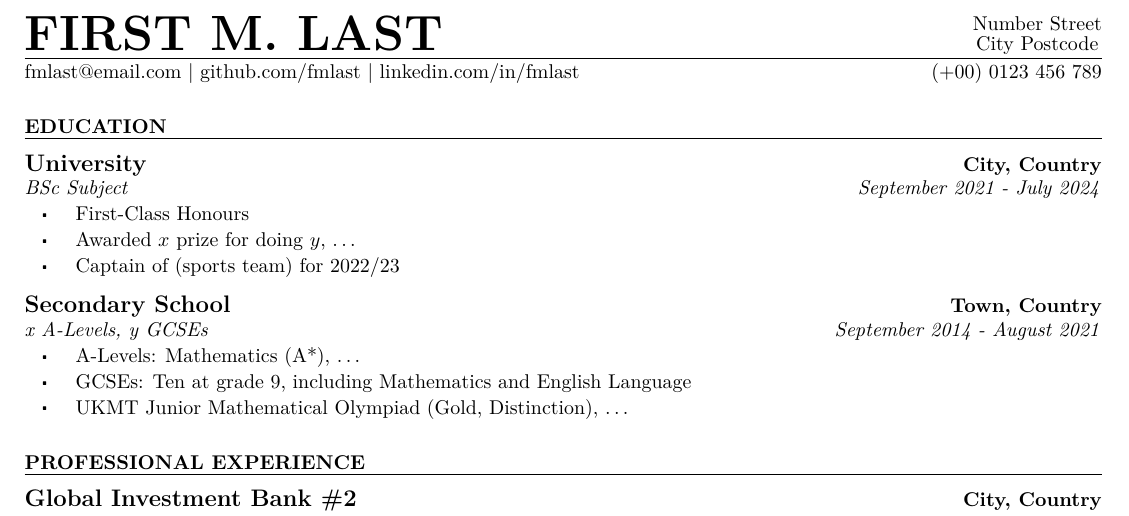
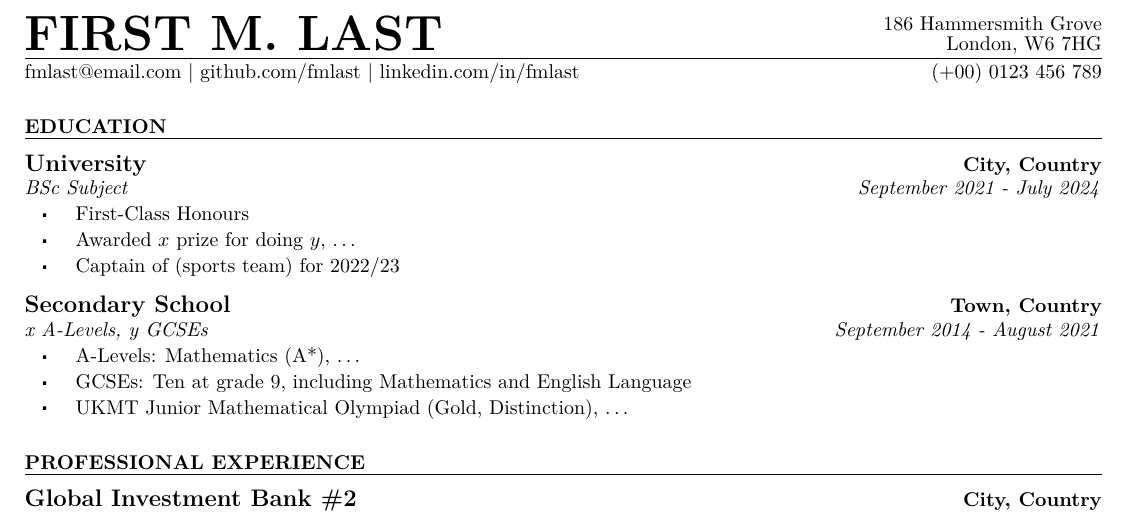
Before and after one commit to jgacton/LaTeX-CV-Template, a LaTeX CV (Example.tex, which reads CV.cls): part of the page, cut at the place of the change. Compiled offline with pdfLaTeX.

Commit message:
Better alignment of address

```diff
--- a/CV.cls
+++ b/CV.cls
@@ -37,9 +37,9 @@
 }
 \makeatother
 
-% Format header (1=name, 2=firstlineaddress, 3=secondlineaddress, 4=emailaddress, 5=githublink, 6=linkedinlink, 7=mobilenumber
+% Header same as below, except name is uppercase
 \newcommand{\headerCaps}[7]{
-    {\Huge\MakeUppercase{\textbf{#1}}}\hfill\stackon{#3}{#2}%
+    {\Huge\MakeUppercase{\textbf{#1}}}\hfill \stackengine{\stackgap}{#3}{#2}{O}{r}{\quietstack}{\useanchorwidth}{\stacktype}%
     \vspace{2pt}
     \hrule
     \vspace{-4pt}
--- a/Example.tex
+++ b/Example.tex
@@ -4,7 +4,7 @@
 
 \fontfamily{lmr}\selectfont
 
-\headerCaps{First M. Last}{Number Street}{City Postcode}{fmlast@email.com}{\space\textbar\space github.com/fmlast}{\space\textbar\space linkedin.com/in/fmlast}{(+00) 0123 456 789}
+\headerCaps{First M. Last}{186 Hammersmith Grove}{London, W6 7HG}{fmlast@email.com}{\space\textbar\space github.com/fmlast}{\space\textbar\space linkedin.com/in/fmlast}{(+00) 0123 456 789}
 
 \begin{Section}{Education}{10}
     \begin{Institution}{University}{City, Country}{2}
```
Also changed, not shown: Example.pdf, CV.cls (2 more changed lines).
